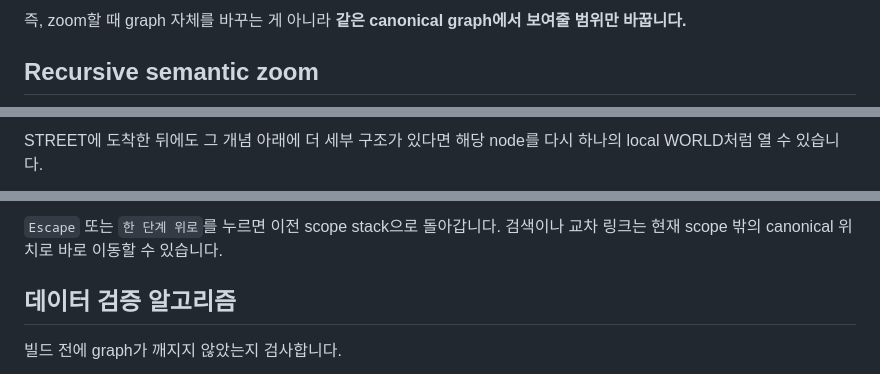
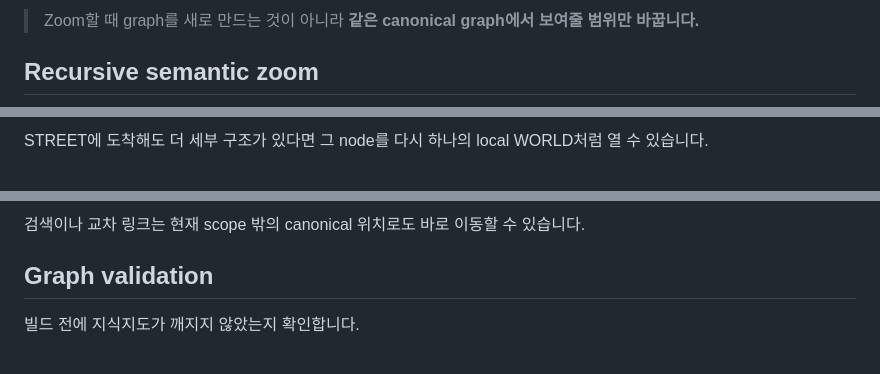
Before and after one commit to Rudwpahs/SJHS, a Markdown page: README.md, 3 parts joined by grey strips. Drawn GitHub-style.

````diff
--- a/README.md
+++ b/README.md
@@ -35,6 +47,6 @@ PART_OF 관계를 우선해 의미 계층 파생
 ```
 
-즉, zoom할 때 graph 자체를 바꾸는 게 아니라 **같은 canonical graph에서 보여줄 범위만 바꿉니다.**
+> Zoom할 때 graph를 새로 만드는 것이 아니라 **같은 canonical graph에서 보여줄 범위만 바꿉니다.**
 
 ## Recursive semantic zoom
 
@@ -45,4 +60,4 @@ WORLD → CONTINENT → REGION → CITY → STREET
 ```
 
-STREET에 도착한 뒤에도 그 개념 아래에 더 세부 구조가 있다면 해당 node를 다시 하나의 local WORLD처럼 열 수 있습니다.
+STREET에 도착해도 더 세부 구조가 있다면 그 node를 다시 하나의 local WORLD처럼 열 수 있습니다.
 
@@ -61,8 +72,8 @@ local scope 생성
 ```
 
-`Escape` 또는 `한 단계 위로`를 누르면 이전 scope stack으로 돌아갑니다. 검색이나 교차 링크는 현재 scope 밖의 canonical 위치로 바로 이동할 수 있습니다.
+검색이나 교차 링크는 현재 scope 밖의 canonical 위치로도 바로 이동할 수 있습니다.
 
-## 데이터 검증 알고리즘
+## Graph validation
 
-빌드 전에 graph가 깨지지 않았는지 검사합니다.
+빌드 전에 지식지도가 깨지지 않았는지 확인합니다.
 
````
Also changed, not shown: other parts of README.md (+81 -66 lines).
